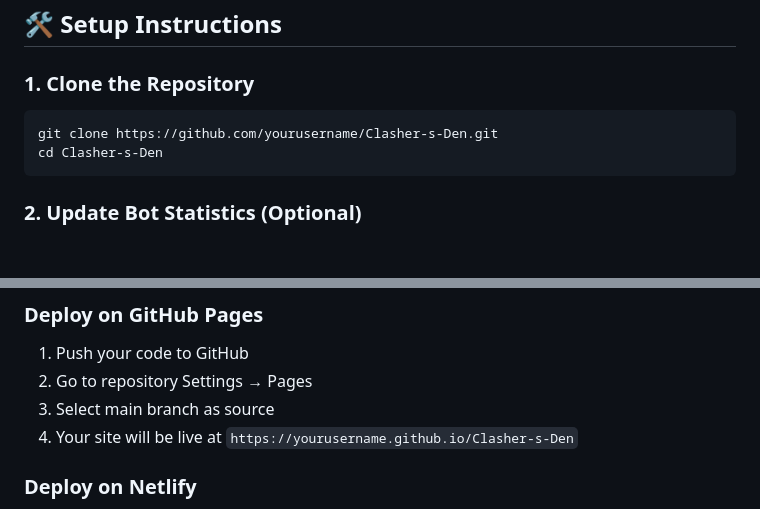
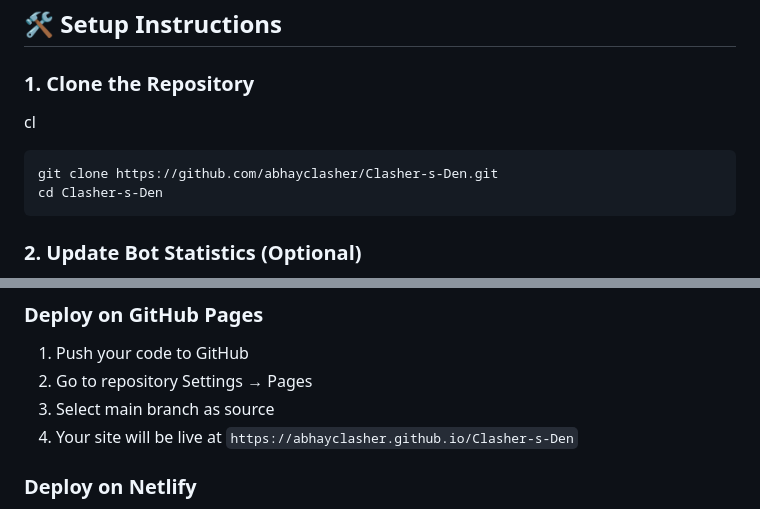
Before and after one commit to abhayclasher/Clasher-s-Den, a Markdown page: README.md, 2 parts joined by grey strips. GitHub-like rendering; blank space fills up the shorter version.

````diff
--- a/README.md
+++ b/README.md
@@ -53,9 +53,9 @@ Clasher-s-Den/
 ## 🛠️ Setup Instructions
 
 ### 1. Clone the Repository
-
+cl
 ```bash
-git clone https://github.com/yourusername/Clasher-s-Den.git
+git clone https://github.com/abhayclasher/Clasher-s-Den.git
 cd Clasher-s-Den
 ```
 
@@ -96,7 +96,7 @@ Visit [http://localhost:8000](http://localhost:8000)
 1. Push your code to GitHub
 2. Go to repository Settings → Pages
 3. Select main branch as source
-4. Your site will be live at `https://yourusername.github.io/Clasher-s-Den`
+4. Your site will be live at `https://abhayclasher.github.io/Clasher-s-Den`
 
 ### Deploy on Netlify
 
````
